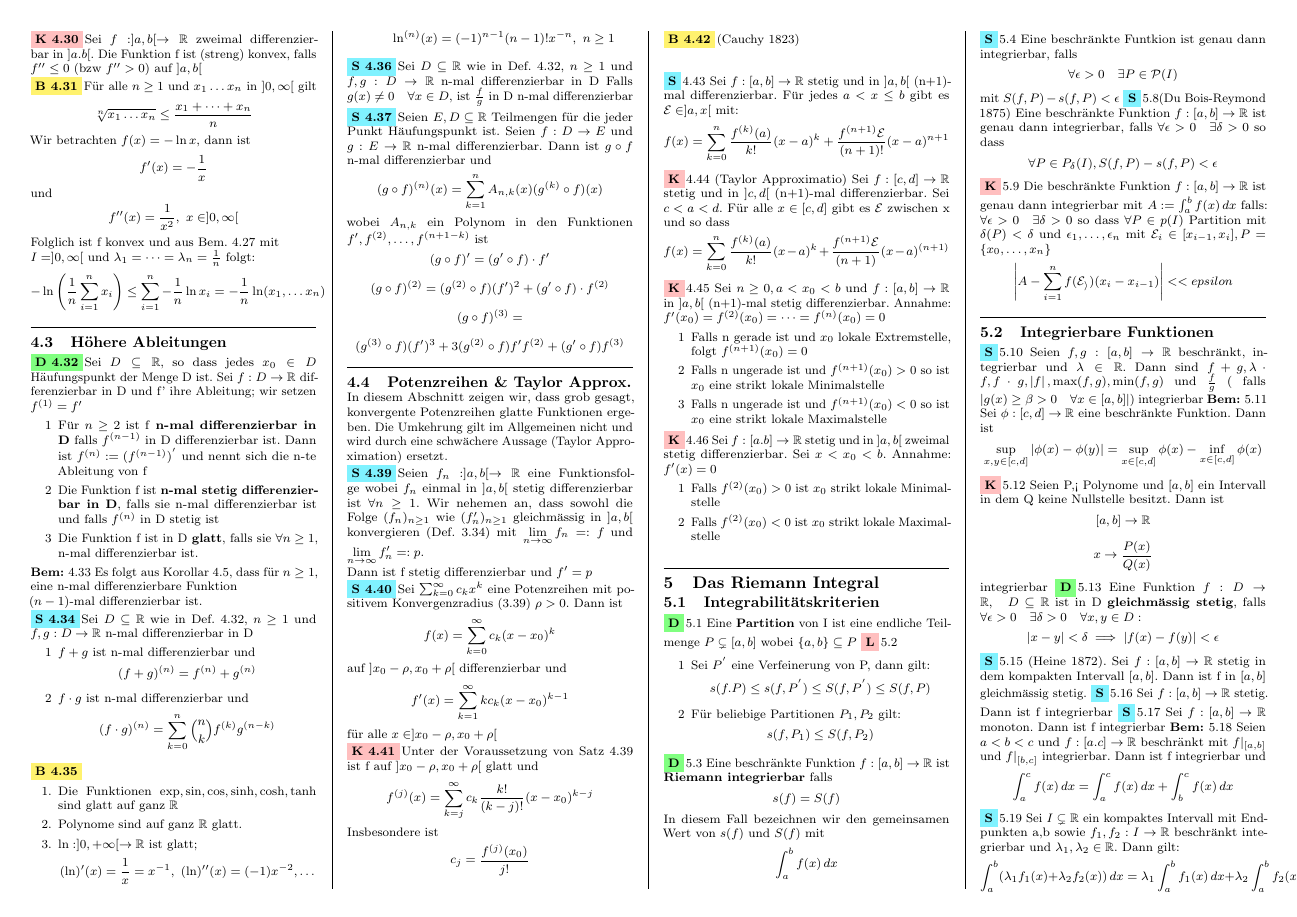
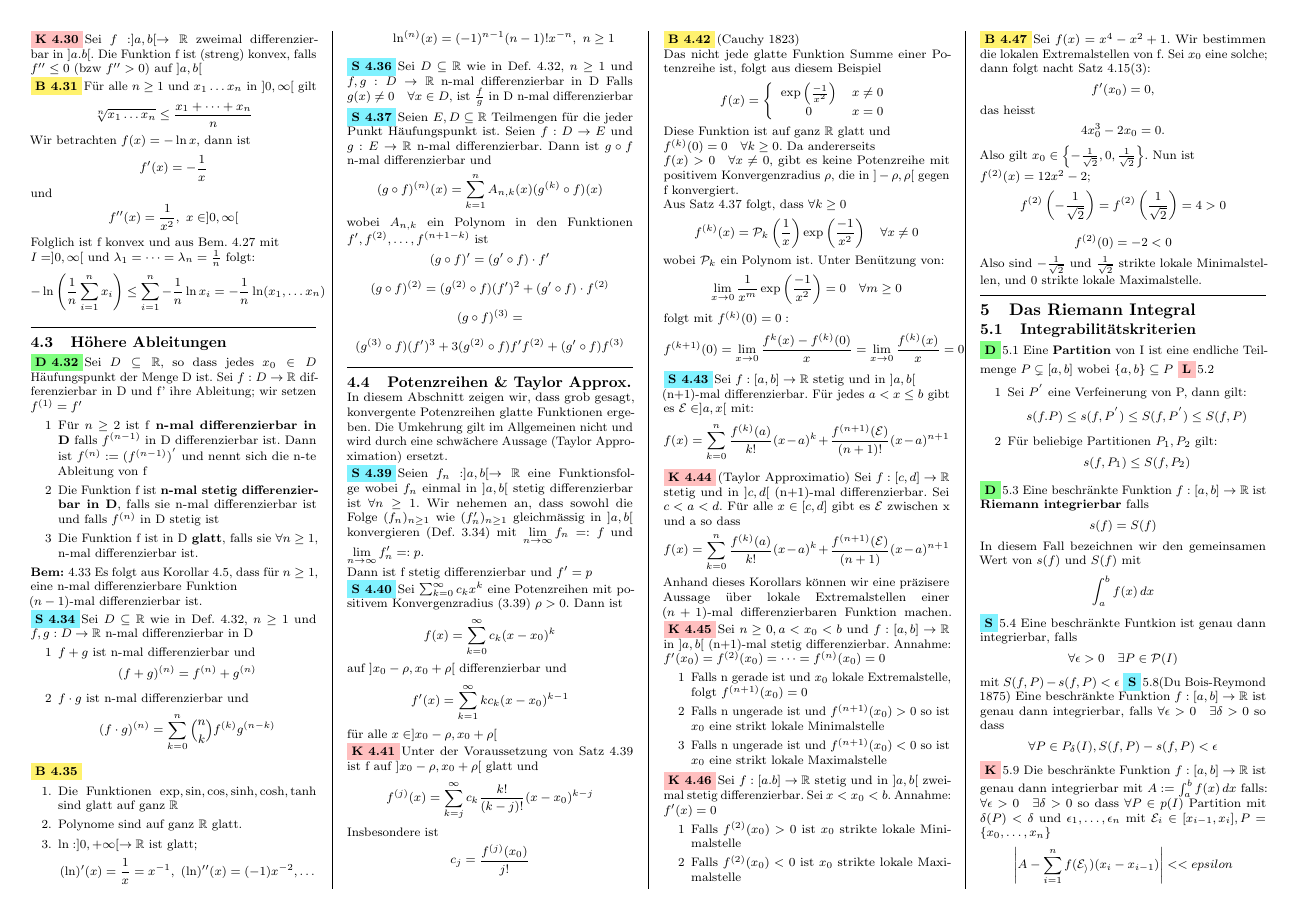
Before and after one commit to SamuelAggeler/Analysis1, a LaTeX document (summary.tex, which reads Differenzierbare_Funktionen.tex): page 8 of 10. Compiled offline with pdfLaTeX.

Commit message:
Bis und mit Kapitel 4 fertig korrigiert

```diff
--- a/Differenzierbare_Funktionen.tex
+++ b/Differenzierbare_Funktionen.tex
@@ -318,21 +318,43 @@ für alle \( x \in ]x_0 - \rho , x_0 + \rho [\) \newline
 \[f^{(j)}(x) = \sum_{k=j}^\infty c_k \frac{k!}{(k-j)!}(x - x_0)^{k-j}\]
 Insbesondere ist
 \[c_j = \frac{f^{(j)}(x_0)}{j!}\]
-\Bsp[4.42](Cauchy 1823)
-\[ \]
-\Satz{4.43} Sei \(f: [a,b] \rightarrow \R\) stetig und in \(]a,b[\) (n+1)-mal differenzierbar. Für jedes \(a < x \leq b \) gibt es \(\mathcal{E} \in ]a,x[ \) mit:
-\[ f(x) = \sum_{k=0}^n \frac{f^{(k)}(a)}{k!}(x -a)^k + \frac{f^{(n+1)}\mathcal{E}}{(n+1)!}(x - a)^{n+1} \]
-\Korollar{4.44} (Taylor Approximatio)
-Sei \(f : [c,d] \rightarrow \R \) stetig und in \(]c,d[ \) (n+1)-mal differenzierbar. Sei \( c < a < d\). Für alle \(x \in [c,d]\) gibt es \( \mathcal{E}\) zwischen x und so dass
-\[f(x) = \sum_{k=0}^n \frac{f^{(k)}(a)}{k!} (x-a)^k + \frac{f^{(n+1)}\mathcal{E}}{(n+1)} (x-a)^{(n+1)}\]
-\Korollar{4.45} Sei \( n \geq 0,  a < x_0 < b \) und \(f: [a,b] \rightarrow \R\) in \(]a,b[\) (n+1)-mal stetig differenzierbar. Annahme: \(f'(x_0) = f^{(2)}(x_0) = \dots = f^{(n)}(x_0) = 0\)
+\Bsp[4.42](Cauchy 1823)\newline
+Das nicht jede glatte Funktion Summe einer Potenzreihe ist, folgt aus diesem Beispiel
+\[f(x)=\left\{\begin{array}{cc}
+\exp \left(\frac{-1}{x^{2}}\right) & x \neq 0 \\
+0 & x=0
+\end{array}\right. \]
+Diese Funktion ist auf ganz \( \R \) glatt und \newline \( f^{(k)}(0) = 0 \quad \forall k \geq 0\).
+Da andererseits  \newline \( f(x) > 0 \quad \forall x \neq 0\), gibt es keine Potenzreihe mit positivem Konvergenzradius \( \rho \), die in \( ]-\rho, \rho [\) gegen f konvergiert. \newline
+Aus Satz 4.37 folgt, dass \( \forall k \geq 0\)
+\[ f^{(k)}(x) = \mathcal{P}_k \left( \frac{1}{x}\right) \exp \left( \frac{-1}{x^2}\right) \quad \forall x \neq 0\]
+wobei \( \mathcal{P}_k\) ein Polynom ist.
+Unter Benützung von:
+\[ \lim_{x \rightarrow 0} \frac{1}{x^m} \exp \left( \frac{-1}{x^2}\right) = 0 \quad \forall m \geq 0\]
+folgt mit \( f^{(k)}(0) = 0:\)
+\[ f^{(k+1)}(0) = \lim_{x \rightarrow 0} \frac{f^{k}(x) - f^{(k)}(0)}{x} = \lim_{x \rightarrow 0} \frac{f^{(k)}(x)}{x} = 0\]
+\Satz[4.43] Sei \(f: [a,b] \rightarrow \R\) stetig und in \(]a,b[\) \newline (n+1)-mal differenzierbar. Für jedes \(a < x \leq b \) gibt es \(\mathcal{E} \in ]a,x[ \) mit:
+\[ f(x) = \sum_{k=0}^n \frac{f^{(k)}(a)}{k!}(x -a)^k + \frac{f^{(n+1)}(\mathcal{E})}{(n+1)!}(x - a)^{n+1} \]
+\Korollar[4.44] (Taylor Approximatio)
+Sei \(f : [c,d] \rightarrow \R \) stetig und in \(]c,d[ \) (n+1)-mal differenzierbar. Sei \( c < a < d\). Für alle \(x \in [c,d]\) gibt es \( \mathcal{E}\) zwischen x und a so dass
+\[f(x) = \sum_{k=0}^n \frac{f^{(k)}(a)}{k!} (x-a)^k + \frac{f^{(n+1)}(\mathcal{E})}{(n+1)} (x-a)^{n+1}\]
+Anhand dieses Korollars können wir eine präzisere Aussage über lokale Extremalstellen einer \((n+1)\)-mal differenzierbaren Funktion machen.
+\Korollar[4.45] Sei \( n \geq 0,  a < x_0 < b \) und \(f: [a,b] \rightarrow \R\) in \(]a,b[\) (n+1)-mal stetig differenzierbar. Annahme: \(f'(x_0) = f^{(2)}(x_0) = \dots = f^{(n)}(x_0) = 0\)
 \begin{enumerate}
-    \item [1] Falls n gerade ist und \(x_0\) lokale Extremstelle, folgt \(f^{(n+1)}(x_0) = 0\)
+    \item [1] Falls n gerade ist und \(x_0\) lokale Extremalstelle, folgt \(f^{(n+1)}(x_0) = 0\)
     \item [2] Falls n ungerade ist und \(f^{(n+1)}(x_0) > 0\) so ist \(x_0\) eine strikt lokale Minimalstelle
     \item [3] Falls n ungerade ist und \(f^{(n+1)}(x_0) < 0\) so ist \(x_0\) eine strikt lokale Maximalstelle
 \end{enumerate}
-\Korollar{4.46} Sei \(f : [a.b] \rightarrow \R \) stetig und in \(]a,b[\) zweimal stetig differenzierbar. Sei \(x < x_0 < b\). Annahme: \(f'(x) = 0\)
+\Korollar[4.46] Sei \(f : [a.b] \rightarrow \R \) stetig und in \(]a,b[\) zweimal stetig differenzierbar. Sei \(x < x_0 < b\). Annahme: \(f'(x) = 0\)
 \begin{enumerate}
-    \item [1] Falls \(f^{(2)}(x_0) > 0\) ist \(x_0\) strikt lokale Minimalstelle
-    \item [2] Falls \(f^{(2)}(x_0) < 0\) ist \(x_0\) strikt lokale Maximalstelle
+    \item [1] Falls \(f^{(2)}(x_0) > 0\) ist \(x_0\) strikte lokale Minimalstelle
+    \item [2] Falls \(f^{(2)}(x_0) < 0\) ist \(x_0\) strikte lokale Maximalstelle
 \end{enumerate}
+\Bsp[4.47] Sei \(f(x) = x^4 - x^2 +1\). Wir bestimmen die lokalen Extremalstellen von f. Sei \(x_0\) eine solche; dann folgt nacht Satz 4.15(3):
+\[f'(x_0) = 0, \]
+das heisst
+\[ 4x_0^3 - 2x_0 = 0.\]
+Also gilt \(x_0 \in \left\{ -\frac{1}{\sqrt{2}}, 0, \frac{1}{\sqrt{2}}\right\}\). Nun ist \newline \( f^{(2)}(x) = 12x^2 - 2\);
+\[ f^{(2)} \left( -\frac{1}{\sqrt{2}}\right) = f^{(2)}\left( \frac{1}{\sqrt{2}}\right) = 4 > 0\]
+\[ f^{(2)}(0) = -2 < 0\]
+Also sind \( -\frac{1}{\sqrt{2}}\) und \( \frac{1}{\sqrt{2}}\) strikte lokale Minimalstellen, und 0 strikte lokale Maximalstelle.
```
Also changed, not shown: summary.pdf, 4 other files.
